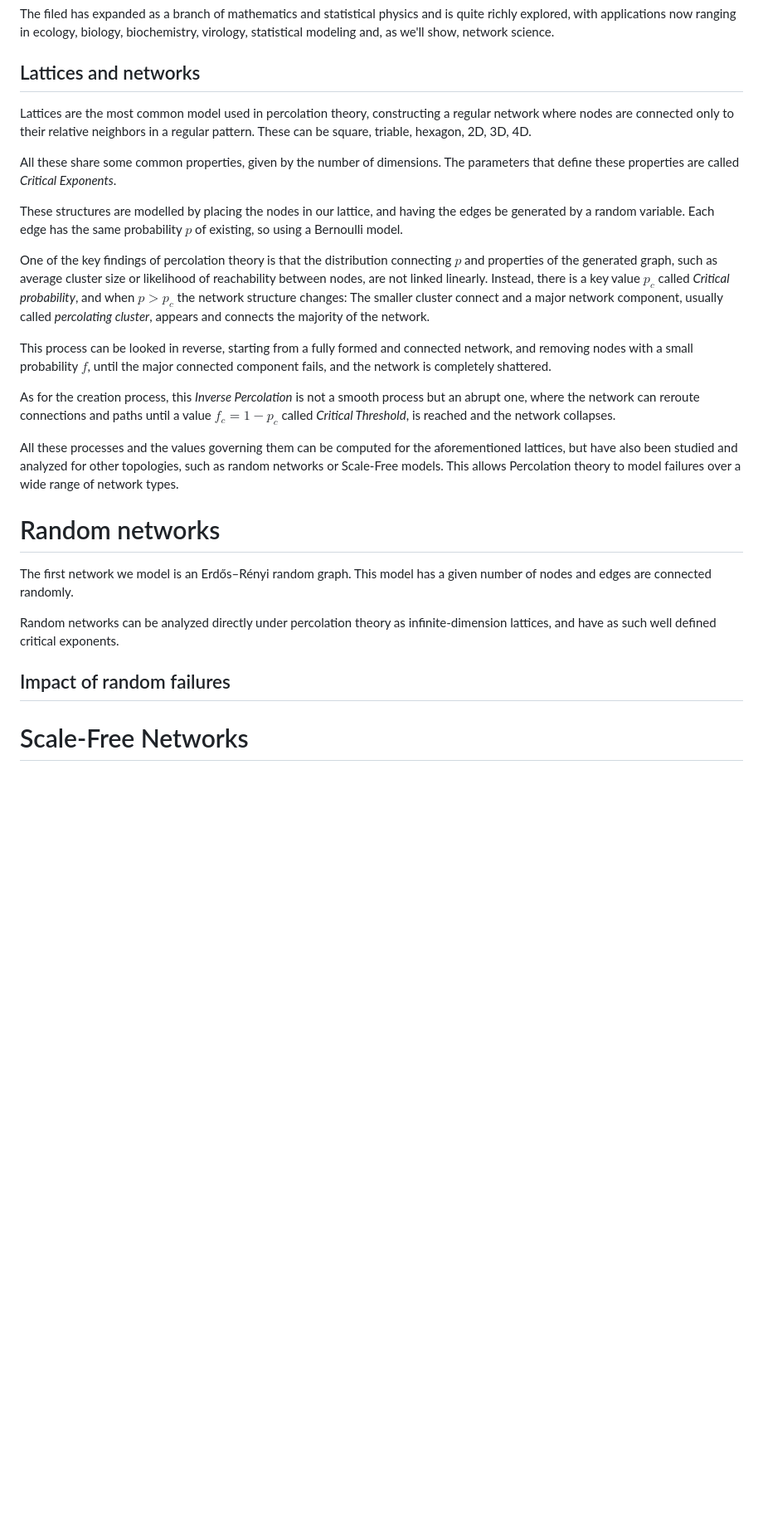
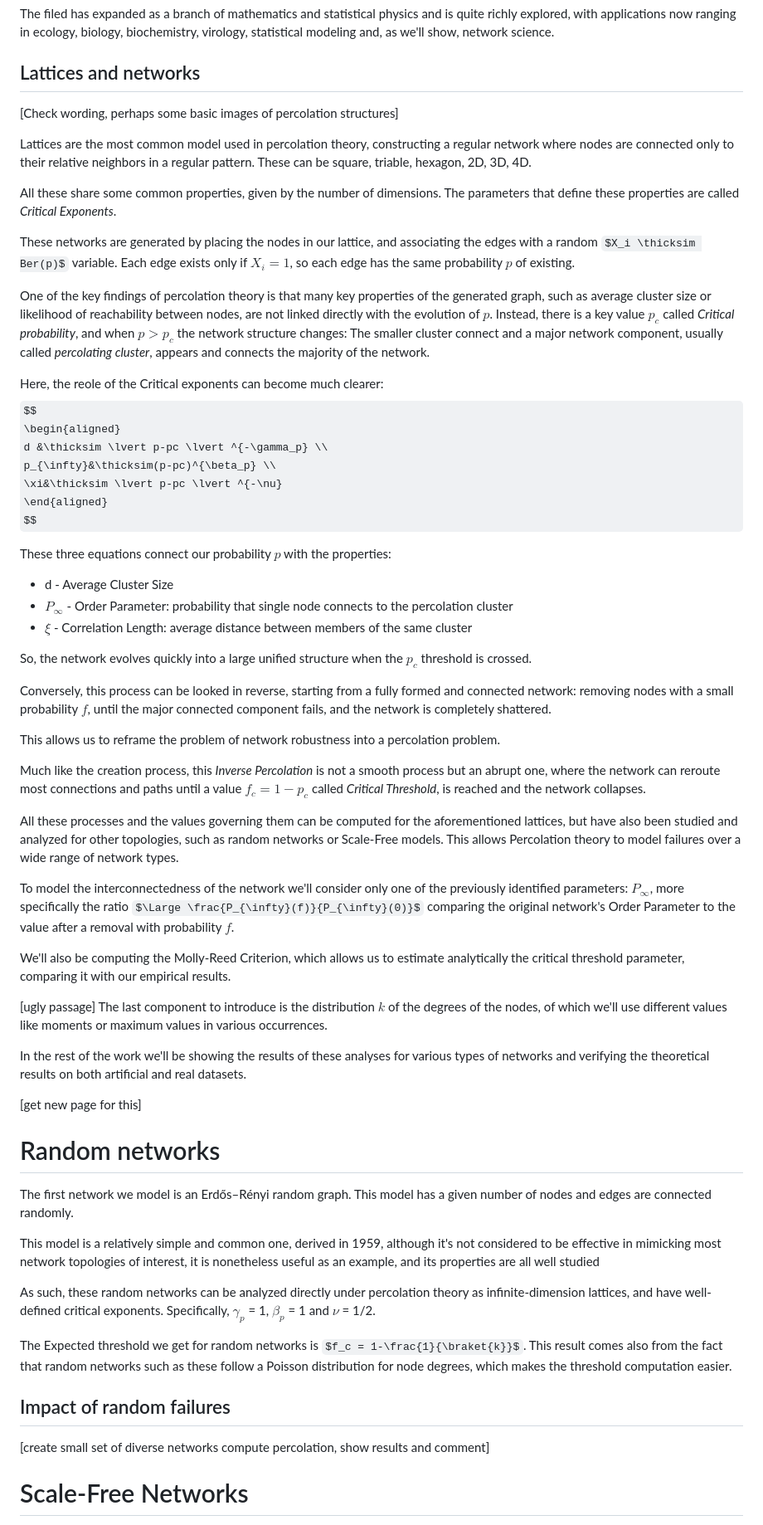
Before and after one commit to Big-data-Group-97/Learning-From-Netwok-Project-, a Markdown page: Final Report/Final Report.md, the part around one of its changes. Shown at 83% size. Drawn GitHub-style; some formulas as TeX source; blank space fills up the shorter version.

Commit message:
Correction of early seections Notes for future edits Added sections for Random Networks and Scale Free

```diff
--- a/Final Report/Final Report.md
+++ b/Final Report/Final Report.md
@@ -22,29 +22,65 @@ The filed has expanded as a branch of mathematics and statistical physics and is
 
 ## Lattices and networks
 
+[Check wording, perhaps some basic images of percolation structures]
+
 Lattices are the most common model used in percolation theory, constructing a regular network where nodes are connected only to their relative neighbors in a regular pattern. These can be square, triable, hexagon, 2D, 3D, 4D.
 
 All these share some common properties, given by the number of dimensions. The parameters that define these properties are called *Critical Exponents*.
 
-These structures are modelled by placing the nodes in our lattice, and having the edges be generated by a random variable. Each edge has the same probability $p$ of existing, so using a Bernoulli model.
+These networks are generated by placing the nodes in our lattice, and associating the edges with a random $X_i \thicksim Ber(p)$ variable. Each edge exists only if $X_i = 1$, so each edge has the same probability $p$ of existing.
 
-One of the key findings of percolation theory is that the distribution connecting $p$ and properties of the generated graph, such as average cluster size or likelihood of reachability between nodes, are not linked linearly.
+One of the key findings of percolation theory is that many key properties of the generated graph, such as average cluster size or likelihood of reachability between nodes, are not linked directly with the evolution of $p$.
 Instead, there is a key value $p_c$ called *Critical probability*, and when $p>p_c$ the network structure changes: The smaller cluster connect and a major network component, usually called *percolating cluster*, appears and connects the majority of the network.
 
-This process can be looked in reverse, starting from a fully formed and connected network, and removing nodes with a small probability $f$, until the major connected component fails, and the network is completely shattered.
+Here, the reole of the Critical exponents can become much clearer:
+$$
+\begin{aligned}
+d &\thicksim \lvert p-pc \lvert ^{-\gamma_p} \\
+p_{\infty}&\thicksim(p-pc)^{\beta_p} \\
+\xi&\thicksim \lvert p-pc \lvert ^{-\nu}
+\end{aligned}
+$$
 
-As for the creation process, this *Inverse Percolation* is not a smooth process but an abrupt one, where the network can reroute connections and paths until a value $f_c = 1-p_c$ called *Critical Threshold*, is reached and the network collapses.
+These three equations connect our probability $p$ with the properties:
+ - d - Average Cluster Size
+ - $P_\infty$ - Order Parameter: probability that single node connects to the percolation cluster
+ - $\xi$ - Correlation Length: average distance between members of the same cluster
+
+So, the network evolves quickly into a large unified structure when the $p_c$ threshold is crossed.
+
+Conversely, this process can be looked in reverse, starting from a fully formed and connected network: removing nodes with a small probability $f$, until the major connected component fails, and the network is completely shattered.
+
+This allows us to reframe the problem of network robustness into a percolation problem.
+
+Much like the creation process, this *Inverse Percolation* is not a smooth process but an abrupt one, where the network can reroute most connections and paths until a value $f_c = 1-p_c$ called *Critical Threshold*, is reached and the network collapses.
 
 All these processes and the values governing them can be computed for the aforementioned lattices, but have also been studied and analyzed for other topologies, such as random networks or Scale-Free models. This allows Percolation theory to model failures over a wide range of network types.
 
+To model the interconnectedness of the network we'll consider only one of the previously identified parameters: $P_\infty$, more specifically the ratio $\Large \frac{P_{\infty}(f)}{P_{\infty}(0)}$ comparing the original network's Order Parameter to the value after a removal with probability $f$.
+
+We'll also be computing the Molly-Reed Criterion, which allows us to estimate analytically the critical threshold parameter, comparing it with our empirical results.
+
+[ugly passage]
+The last component to introduce is the distribution $k$ of the degrees of the nodes, of which we'll use different values like moments or maximum values in various occurrences.
+
+In the rest of the work we'll be showing the results of these analyses for various types of networks and verifying the theoretical results on both artificial and real datasets.
+
+
+[get new page for this]
 # Random networks
 
 The first network we model is an Erdős–Rényi random graph. This model has a given number of nodes and edges are connected randomly.
 
-Random networks can be analyzed directly under percolation theory as infinite-dimension lattices, and have as such well defined critical exponents.
+This model is a relatively simple and common one, derived in 1959, although it's not considered to be effective in mimicking most network topologies of interest, it is nonetheless useful as an example, and its properties are all well studied
 
+As such, these random networks can be analyzed directly under percolation theory as infinite-dimension lattices, and have well-defined critical exponents.
+Specifically, $\gamma_p$ = 1, $\beta_p$ = 1 and $\nu$ = 1/2.
+
+The Expected threshold we get for random networks is $f_c = 1-\frac{1}{\braket{k}}$. This result comes also from the fact that random networks such as these follow a Poisson distribution for node degrees, which makes the threshold computation easier.
 
 
 ## Impact of random failures
+[create small set of diverse networks compute percolation, show results and comment]
 
 # Scale-Free Networks
```
Also changed, not shown: other parts of Final Report/Final Report.md (+15 -0 lines).
